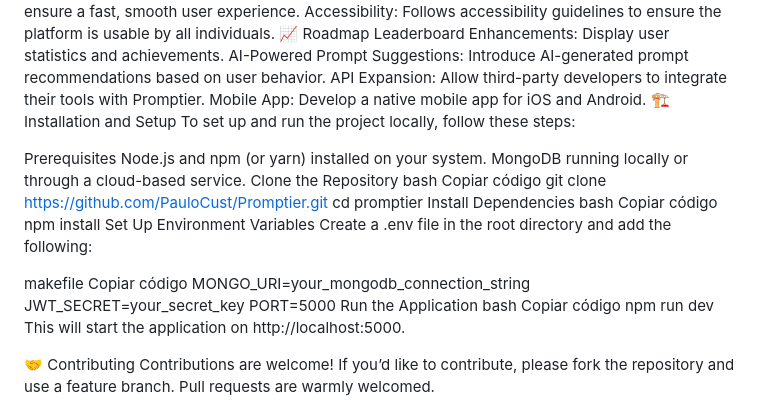
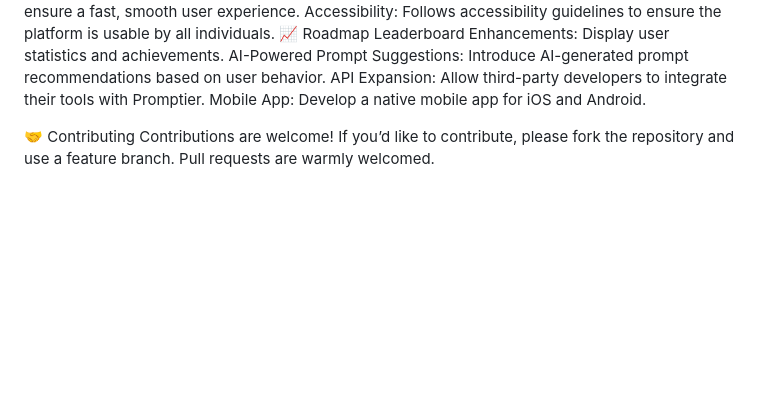
Before and after one commit to PauloCust/promptier, a Markdown page: README.md, the part around the change. GitHub-like rendering; blank space fills up the shorter version.

```diff
--- a/README.md
+++ b/README.md
@@ -40,34 +40,6 @@ Leaderboard Enhancements: Display user statistics and achievements.
 AI-Powered Prompt Suggestions: Introduce AI-generated prompt recommendations based on user behavior.
 API Expansion: Allow third-party developers to integrate their tools with Promptier.
 Mobile App: Develop a native mobile app for iOS and Android.
-🏗️ Installation and Setup
-To set up and run the project locally, follow these steps:
-
-Prerequisites
-Node.js and npm (or yarn) installed on your system.
-MongoDB running locally or through a cloud-based service.
-Clone the Repository
-bash
-Copiar código
-git clone https://github.com/PauloCust/Promptier.git
-cd promptier
-Install Dependencies
-bash
-Copiar código
-npm install
-Set Up Environment Variables
-Create a .env file in the root directory and add the following:
-
-makefile
-Copiar código
-MONGO_URI=your_mongodb_connection_string
-JWT_SECRET=your_secret_key
-PORT=5000
-Run the Application
-bash
-Copiar código
-npm run dev
-This will start the application on http://localhost:5000.
 
 🤝 Contributing
 Contributions are welcome! If you’d like to contribute, please fork the repository and use a feature branch. Pull requests are warmly welcomed.
```
